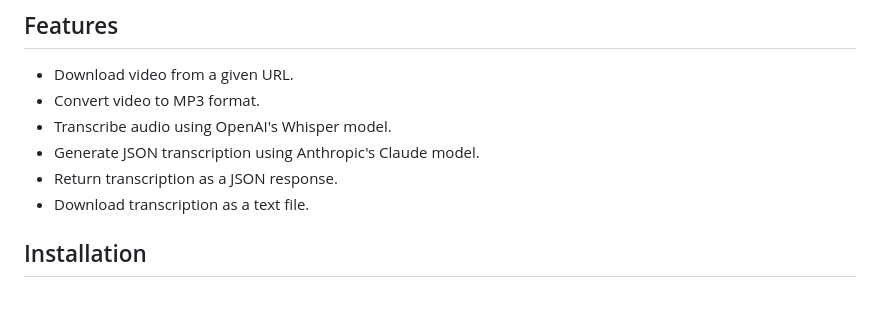
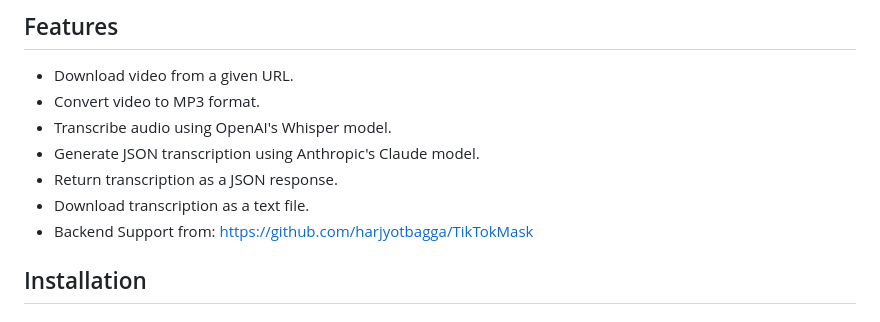
Before and after one commit to sarthakg04/TikTok_Responsible_AI_Filtration, a Markdown page: README.md, the part around the change. Rendered like a GitHub page.

```diff
--- a/README.md
+++ b/README.md
@@ -12,6 +12,7 @@ This application provides an API service to download a video from a URL, convert
 - Generate JSON transcription using Anthropic's Claude model.
 - Return transcription as a JSON response.
 - Download transcription as a text file.
+- Backend Support from: https://github.com/harjyotbagga/TikTokMask
 
 ## Installation
 
```
